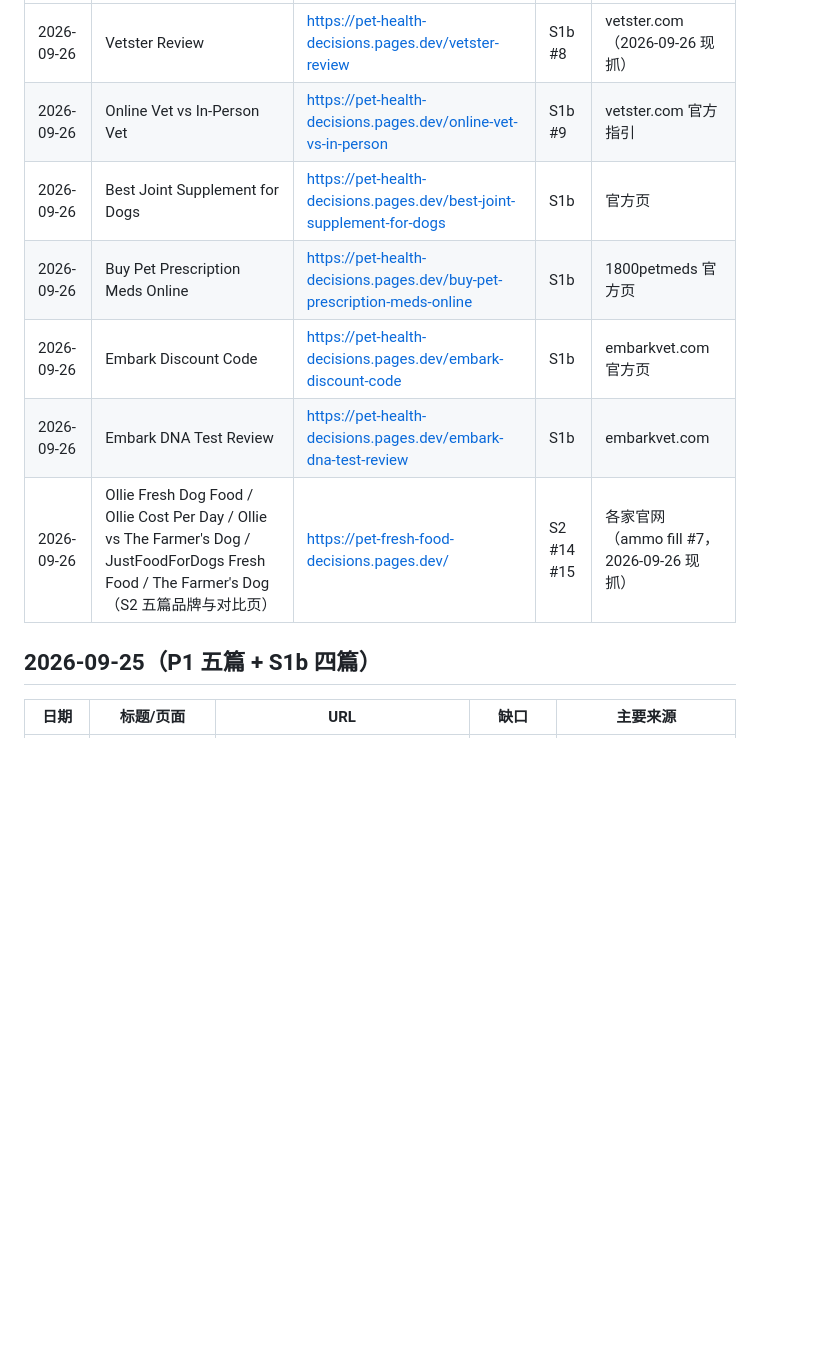
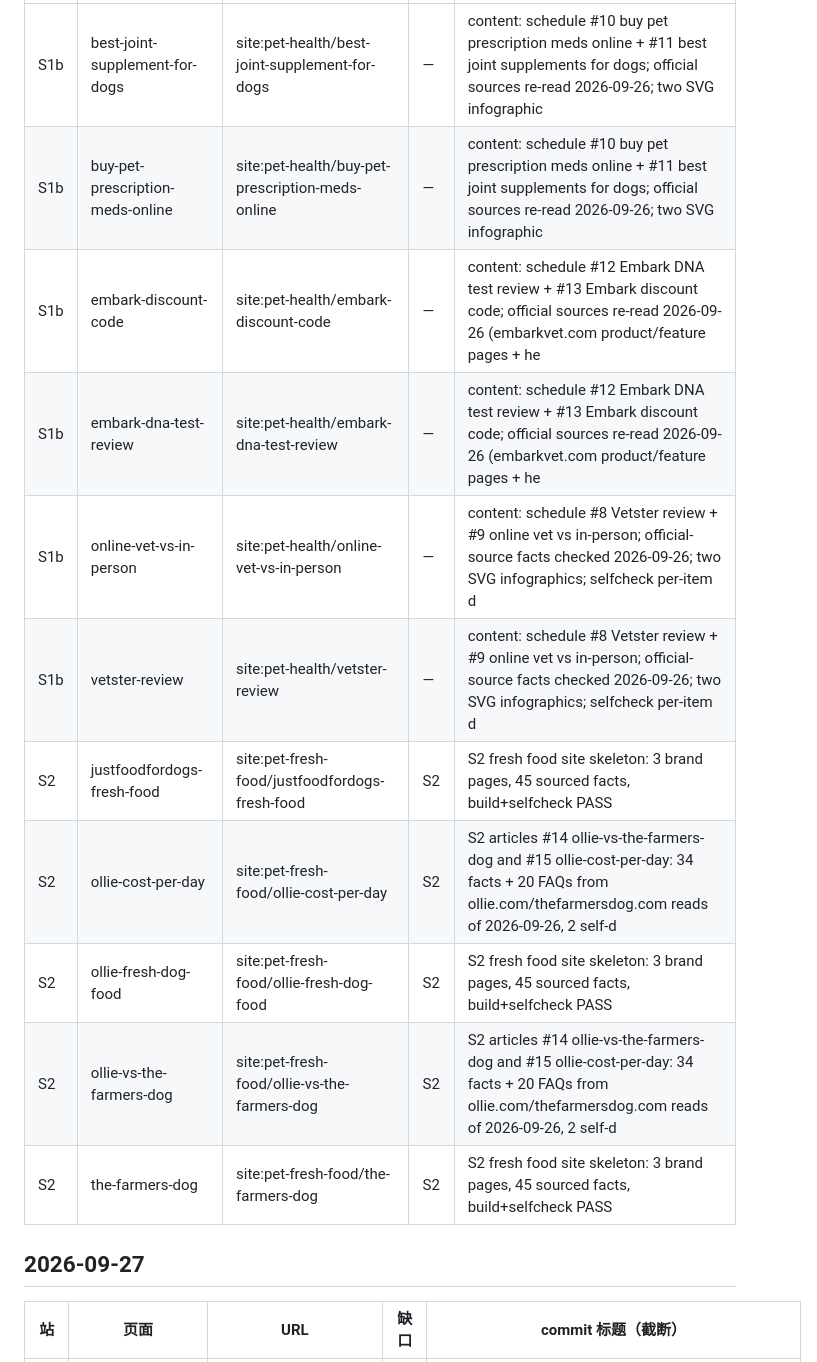
Before and after one commit to wcsnm22/pet-insurance-decisions, a Markdown page: docs/daily-log.md, the part around one of its changes. Drawn GitHub-style; blank space fills up the shorter version.

```diff
--- a/docs/daily-log.md
+++ b/docs/daily-log.md
@@ -25,12 +37,17 @@
 |---|---|---|---|---|
-| 2026-09-26 | Vetster Review | https://pet-health-decisions.pages.dev/vetster-review | S1b #8 | vetster.com（2026-09-26 现抓） |
-| 2026-09-26 | Online Vet vs In-Person Vet | https://pet-health-decisions.pages.dev/online-vet-vs-in-person | S1b #9 | vetster.com 官方指引 |
-| 2026-09-26 | Best Joint Supplement for Dogs | https://pet-health-decisions.pages.dev/best-joint-supplement-for-dogs | S1b | 官方页 |
-| 2026-09-26 | Buy Pet Prescription Meds Online | https://pet-health-decisions.pages.dev/buy-pet-prescription-meds-online | S1b | 1800petmeds 官方页 |
-| 2026-09-26 | Embark Discount Code | https://pet-health-decisions.pages.dev/embark-discount-code | S1b | embarkvet.com 官方页 |
-| 2026-09-26 | Embark DNA Test Review | https://pet-health-decisions.pages.dev/embark-dna-test-review | S1b | embarkvet.com |
-| 2026-09-26 | Ollie Fresh Dog Food / Ollie Cost Per Day / Ollie vs The Farmer's Dog / JustFoodForDogs Fresh Food / The Farmer's Dog（S2 五篇品牌与对比页） | https://pet-fresh-food-decisions.pages.dev/ | S2 #14 #15 | 各家官网（ammo fill #7，2026-09-26 现抓） |
+| S1b | best-joint-supplement-for-dogs | site:pet-health/best-joint-supplement-for-dogs | — | content: schedule #10 buy pet prescription meds online + #11 best joint supplements for dogs; official sources re-read 2026-09-26; two SVG infographic |
+| S1b | buy-pet-prescription-meds-online | site:pet-health/buy-pet-prescription-meds-online | — | content: schedule #10 buy pet prescription meds online + #11 best joint supplements for dogs; official sources re-read 2026-09-26; two SVG infographic |
+| S1b | embark-discount-code | site:pet-health/embark-discount-code | — | content: schedule #12 Embark DNA test review + #13 Embark discount code; official sources re-read 2026-09-26 (embarkvet.com product/feature pages + he |
+| S1b | embark-dna-test-review | site:pet-health/embark-dna-test-review | — | content: schedule #12 Embark DNA test review + #13 Embark discount code; official sources re-read 2026-09-26 (embarkvet.com product/feature pages + he |
+| S1b | online-vet-vs-in-person | site:pet-health/online-vet-vs-in-person | — | content: schedule #8 Vetster review + #9 online vet vs in-person; official-source facts checked 2026-09-26; two SVG infographics; selfcheck per-item d |
+| S1b | vetster-review | site:pet-health/vetster-review | — | content: schedule #8 Vetster review + #9 online vet vs in-person; official-source facts checked 2026-09-26; two SVG infographics; selfcheck per-item d |
+| S2 | justfoodfordogs-fresh-food | site:pet-fresh-food/justfoodfordogs-fresh-food | S2 | S2 fresh food site skeleton: 3 brand pages, 45 sourced facts, build+selfcheck PASS |
+| S2 | ollie-cost-per-day | site:pet-fresh-food/ollie-cost-per-day | S2 | S2 articles #14 ollie-vs-the-farmers-dog and #15 ollie-cost-per-day: 34 facts + 20 FAQs from ollie.com/thefarmersdog.com reads of 2026-09-26, 2 self-d |
+| S2 | ollie-fresh-dog-food | site:pet-fresh-food/ollie-fresh-dog-food | S2 | S2 fresh food site skeleton: 3 brand pages, 45 sourced facts, build+selfcheck PASS |
+| S2 | ollie-vs-the-farmers-dog | site:pet-fresh-food/ollie-vs-the-farmers-dog | S2 | S2 articles #14 ollie-vs-the-farmers-dog and #15 ollie-cost-per-day: 34 facts + 20 FAQs from ollie.com/thefarmersdog.com reads of 2026-09-26, 2 self-d |
+| S2 | the-farmers-dog | site:pet-fresh-food/the-farmers-dog | S2 | S2 fresh food site skeleton: 3 brand pages, 45 sourced facts, build+selfcheck PASS |
 
-## 2026-09-25（P1 五篇 + S1b 四篇）
-| 日期 | 标题/页面 | URL | 缺口 | 主要来源 |
+## 2026-09-27
+
+| 站 | 页面 | URL | 缺口 | commit 标题（截断） |
 |---|---|---|---|---|
```
Also changed, not shown: other parts of docs/daily-log.md (+53 -26 lines), docs/bench-geico.md (added, +49 -0 lines), docs/benchmark-top3.md (added, +46 -0 lines).
